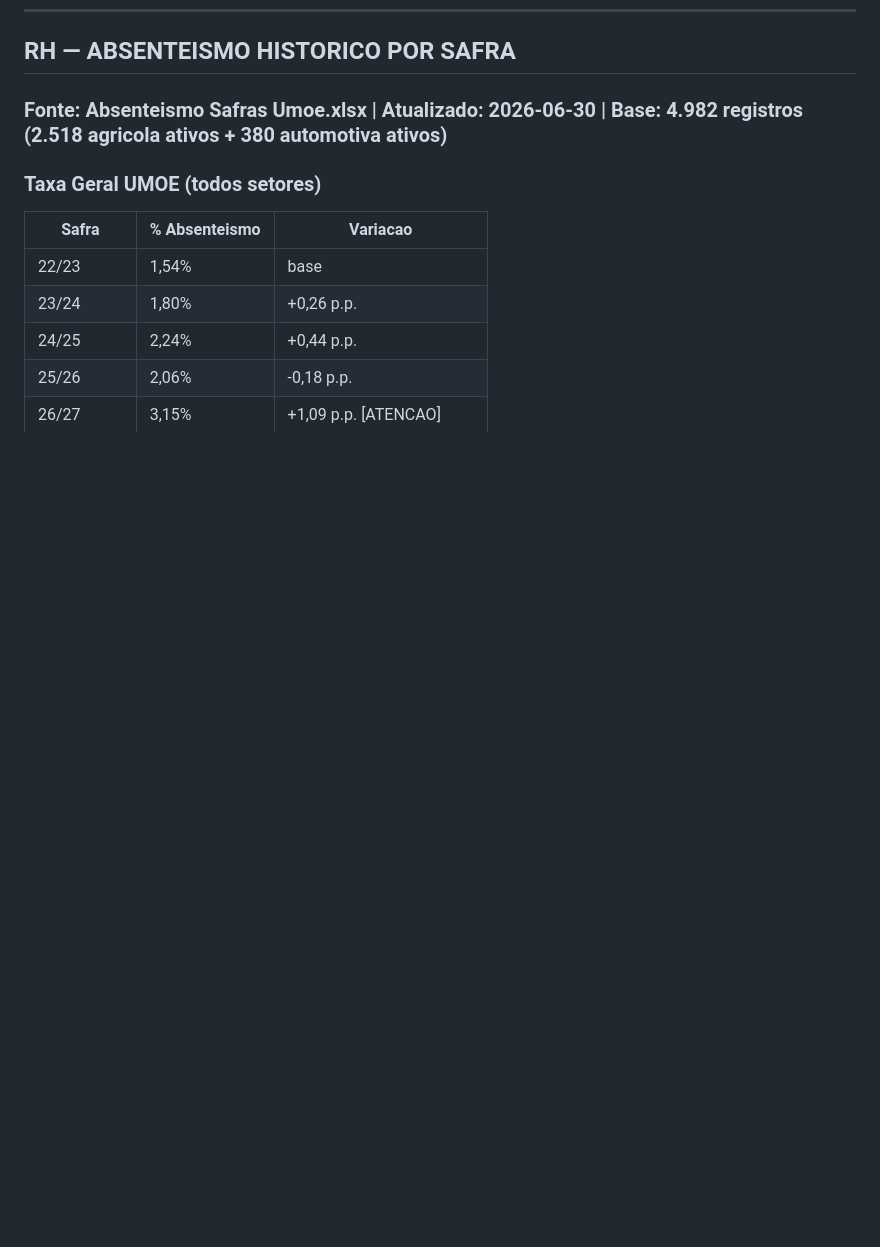
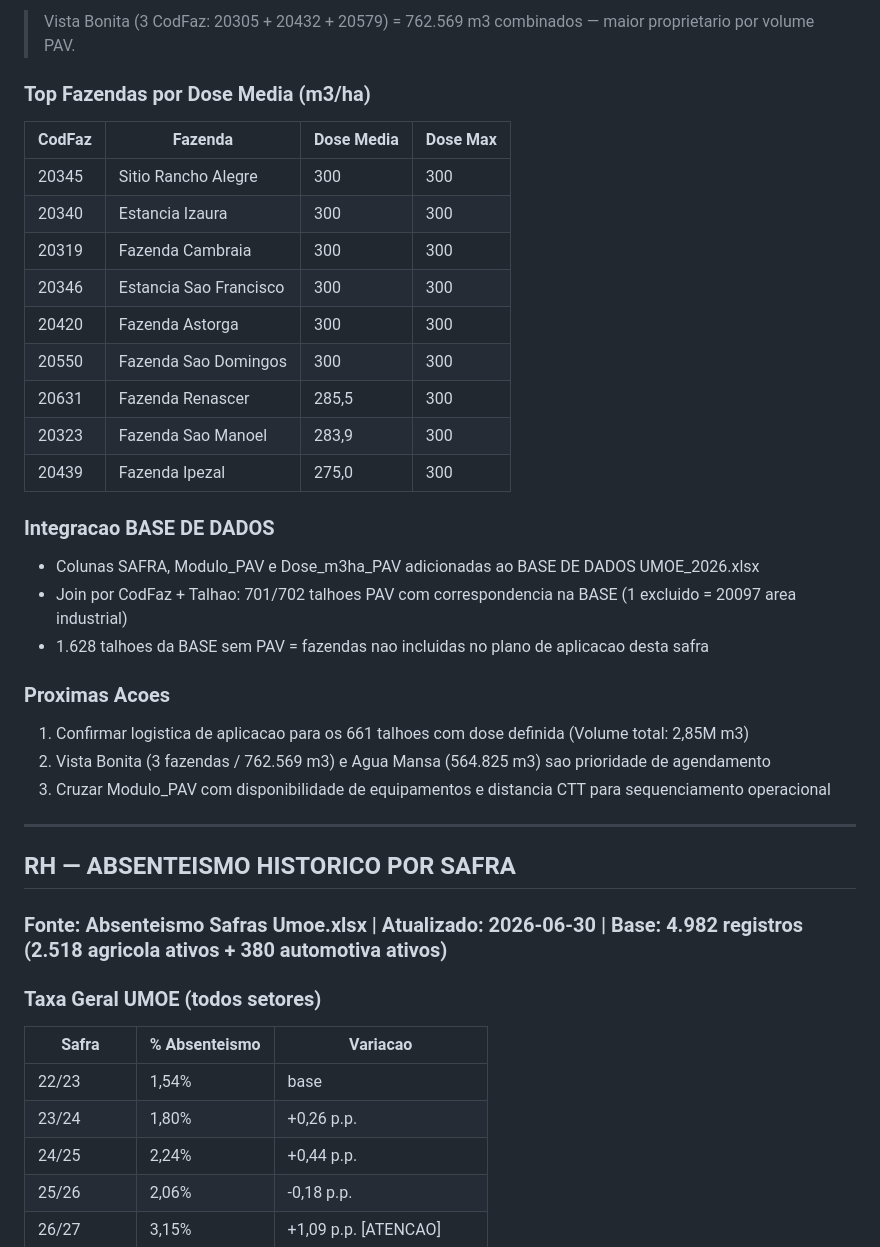
Before and after one commit to andreielastico-blip/umoe-os, a Markdown page: UMOE-OS-8.0/99-SSoT/SSoT-UMOE-2026.md, the part around one of its changes. GitHub-like rendering; blank space fills up the shorter version.

```diff
--- a/UMOE-OS-8.0/99-SSoT/SSoT-UMOE-2026.md
+++ b/UMOE-OS-8.0/99-SSoT/SSoT-UMOE-2026.md
@@ -1135,3 +1177,33 @@ Detalhe unitário R$/t (acumulado):
+> Vista Bonita (3 CodFaz: 20305 + 20432 + 20579) = 762.569 m3 combinados — maior proprietario por volume PAV.
+
+### Top Fazendas por Dose Media (m3/ha)
+
+| CodFaz | Fazenda | Dose Media | Dose Max |
+|--------|---------|-----------|---------|
+| 20345 | Sitio Rancho Alegre | 300 | 300 |
+| 20340 | Estancia Izaura | 300 | 300 |
+| 20319 | Fazenda Cambraia | 300 | 300 |
+| 20346 | Estancia Sao Francisco | 300 | 300 |
+| 20420 | Fazenda Astorga | 300 | 300 |
+| 20550 | Fazenda Sao Domingos | 300 | 300 |
+| 20631 | Fazenda Renascer | 285,5 | 300 |
+| 20323 | Fazenda Sao Manoel | 283,9 | 300 |
+| 20439 | Fazenda Ipezal | 275,0 | 300 |
+
+### Integracao BASE DE DADOS
+
+- Colunas SAFRA, Modulo_PAV e Dose_m3ha_PAV adicionadas ao BASE DE DADOS UMOE_2026.xlsx
+- Join por CodFaz + Talhao: 701/702 talhoes PAV com correspondencia na BASE (1 excluido = 20097 area industrial)
+- 1.628 talhoes da BASE sem PAV = fazendas nao incluidas no plano de aplicacao desta safra
+
+### Proximas Acoes
+
+1. Confirmar logistica de aplicacao para os 661 talhoes com dose definida (Volume total: 2,85M m3)
+2. Vista Bonita (3 fazendas / 762.569 m3) e Agua Mansa (564.825 m3) sao prioridade de agendamento
+3. Cruzar Modulo_PAV com disponibilidade de equipamentos e distancia CTT para sequenciamento operacional
+
+---
+
 ## RH — ABSENTEISMO HISTORICO POR SAFRA
 ### Fonte: Absenteismo Safras Umoe.xlsx | Atualizado: 2026-06-30 | Base: 4.982 registros (2.518 agricola ativos + 380 automotiva ativos)
 
```
Also changed, not shown: other parts of UMOE-OS-8.0/99-SSoT/SSoT-UMOE-2026.md (+42 -0 lines).
